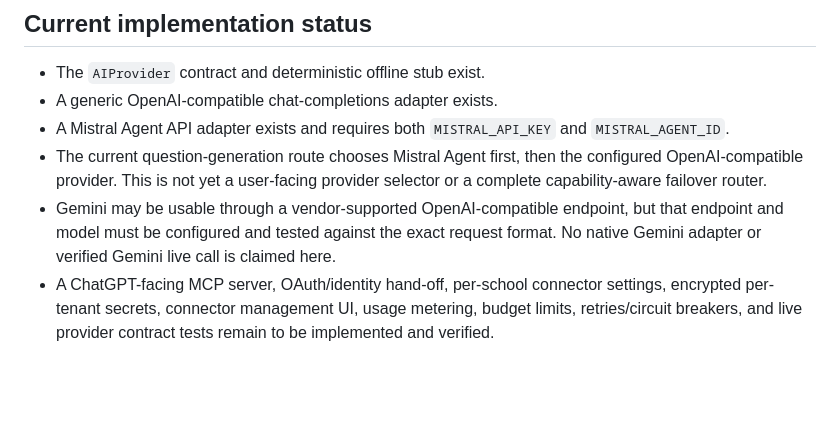
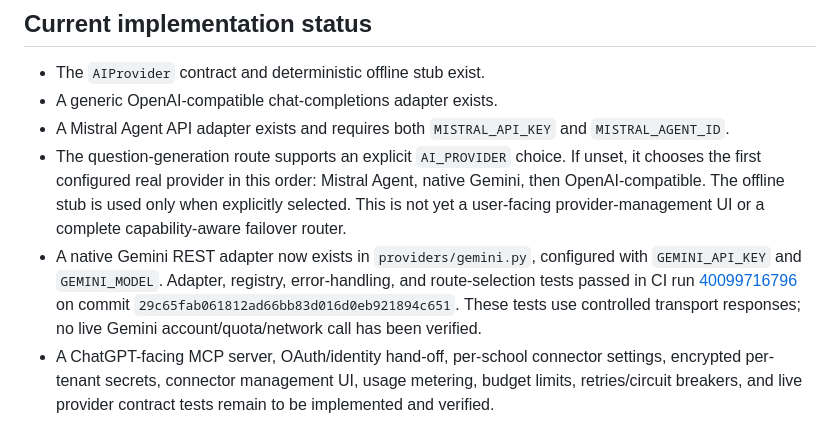
Before and after one commit to hijaz7861/ai-edu-platform, a Markdown page: docs/AI_CONNECTORS.md, the part around the change. Drawn GitHub-style; blank space fills up the shorter version.

Commit message:
docs: reflect native Gemini adapter implementation status

```diff
--- a/docs/AI_CONNECTORS.md
+++ b/docs/AI_CONNECTORS.md
@@ -17,8 +17,8 @@ The platform should support interchangeable AI providers without coupling educat
 - The `AIProvider` contract and deterministic offline stub exist.
 - A generic OpenAI-compatible chat-completions adapter exists.
 - A Mistral Agent API adapter exists and requires both `MISTRAL_API_KEY` and `MISTRAL_AGENT_ID`.
-- The current question-generation route chooses Mistral Agent first, then the configured OpenAI-compatible provider. This is not yet a user-facing provider selector or a complete capability-aware failover router.
-- Gemini may be usable through a vendor-supported OpenAI-compatible endpoint, but that endpoint and model must be configured and tested against the exact request format. No native Gemini adapter or verified Gemini live call is claimed here.
+- The question-generation route supports an explicit `AI_PROVIDER` choice. If unset, it chooses the first configured real provider in this order: Mistral Agent, native Gemini, then OpenAI-compatible. The offline stub is used only when explicitly selected. This is not yet a user-facing provider-management UI or a complete capability-aware failover router.
+- A native Gemini REST adapter now exists in `providers/gemini.py`, configured with `GEMINI_API_KEY` and `GEMINI_MODEL`. Adapter, registry, error-handling, and route-selection tests passed in CI run [40099716796](https://github.com/hijaz7861/ai-edu-platform/actions/runs/40099716796) on commit `29c65fab061812ad66bb83d016d0eb921894c651`. These tests use controlled transport responses; no live Gemini account/quota/network call has been verified.
 - A ChatGPT-facing MCP server, OAuth/identity hand-off, per-school connector settings, encrypted per-tenant secrets, connector management UI, usage metering, budget limits, retries/circuit breakers, and live provider contract tests remain to be implemented and verified.
 
 ## Required design for a production connector manager
```
